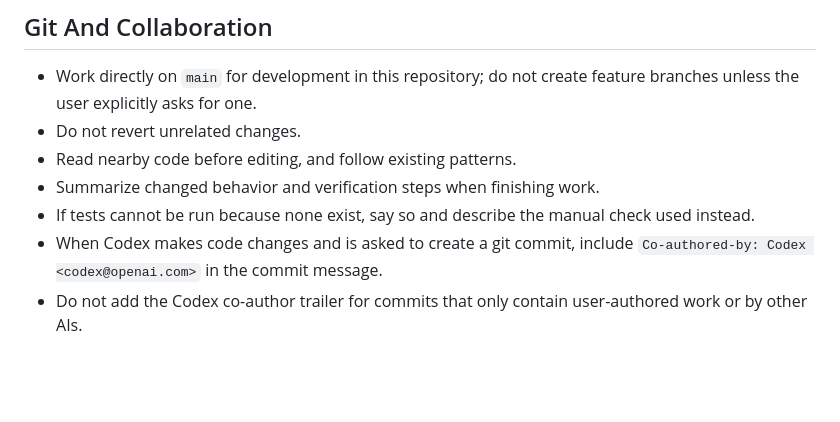
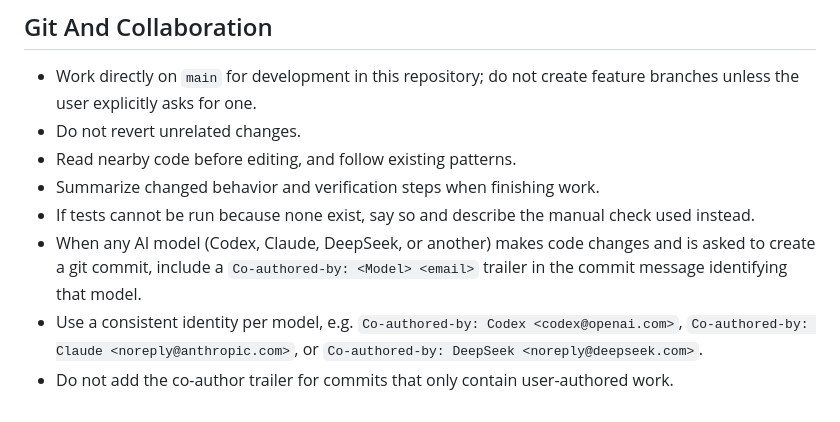
Before and after one commit to SeanStarkey/Hallowdeep, a Markdown page: AGENTS.md, the part around the change. Drawn GitHub-style; blank space fills up the shorter version.

Commit message:
Generalize AI co-author trailer rule in AGENTS.md
Replace the Codex-only co-author trailer rule with a generic rule
covering any AI model, and add IDEA.md with the project concept.

Co-authored-by: DeepSeek <noreply@deepseek.com>

```diff
--- a/AGENTS.md
+++ b/AGENTS.md
@@ -56,5 +56,6 @@ Core files:
 - Read nearby code before editing, and follow existing patterns.
 - Summarize changed behavior and verification steps when finishing work.
 - If tests cannot be run because none exist, say so and describe the manual check used instead.
-- When Codex makes code changes and is asked to create a git commit, include `Co-authored-by: Codex <codex@openai.com>` in the commit message.
-- Do not add the Codex co-author trailer for commits that only contain user-authored work or by other AIs.
+- When any AI model (Codex, Claude, DeepSeek, or another) makes code changes and is asked to create a git commit, include a `Co-authored-by: <Model> <email>` trailer in the commit message identifying that model.
+- Use a consistent identity per model, e.g. `Co-authored-by: Codex <codex@openai.com>`, `Co-authored-by: Claude <noreply@anthropic.com>`, or `Co-authored-by: DeepSeek <noreply@deepseek.com>`.
+- Do not add the co-author trailer for commits that only contain user-authored work.
```
Also changed, not shown: IDEA.md (added, +1 -0 lines).
